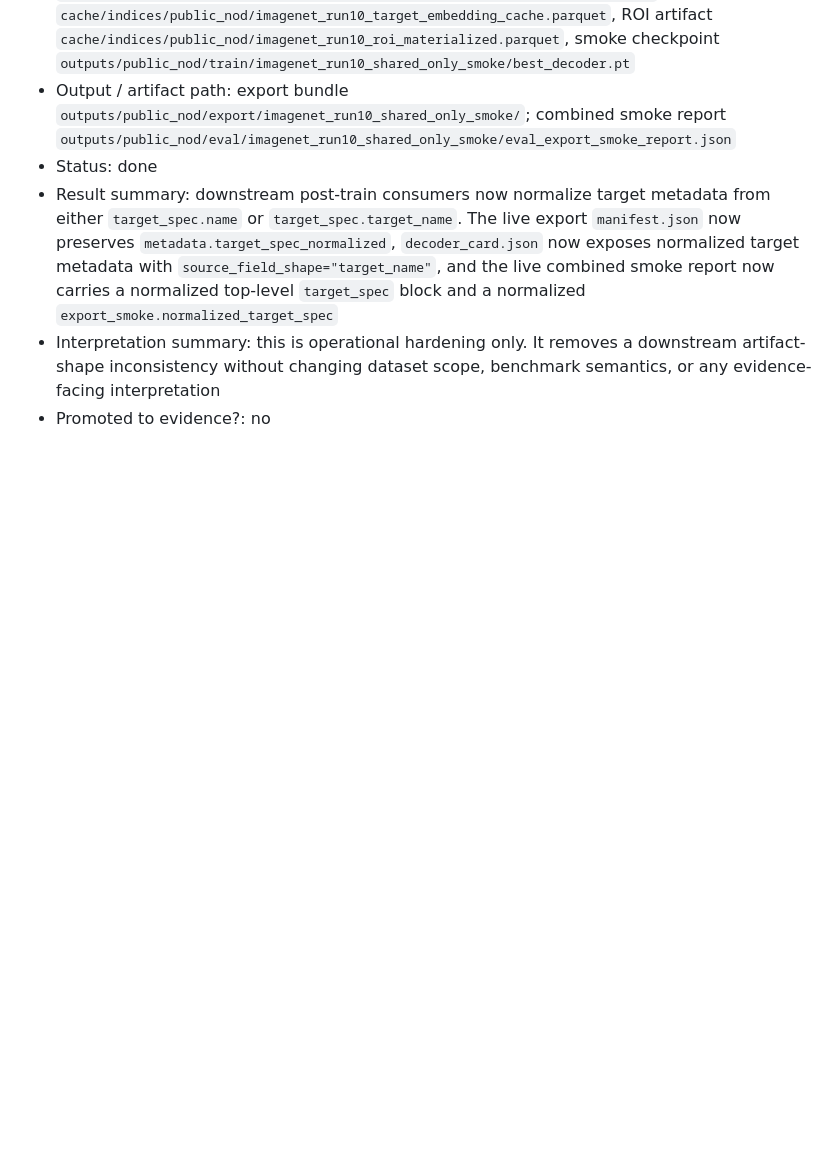
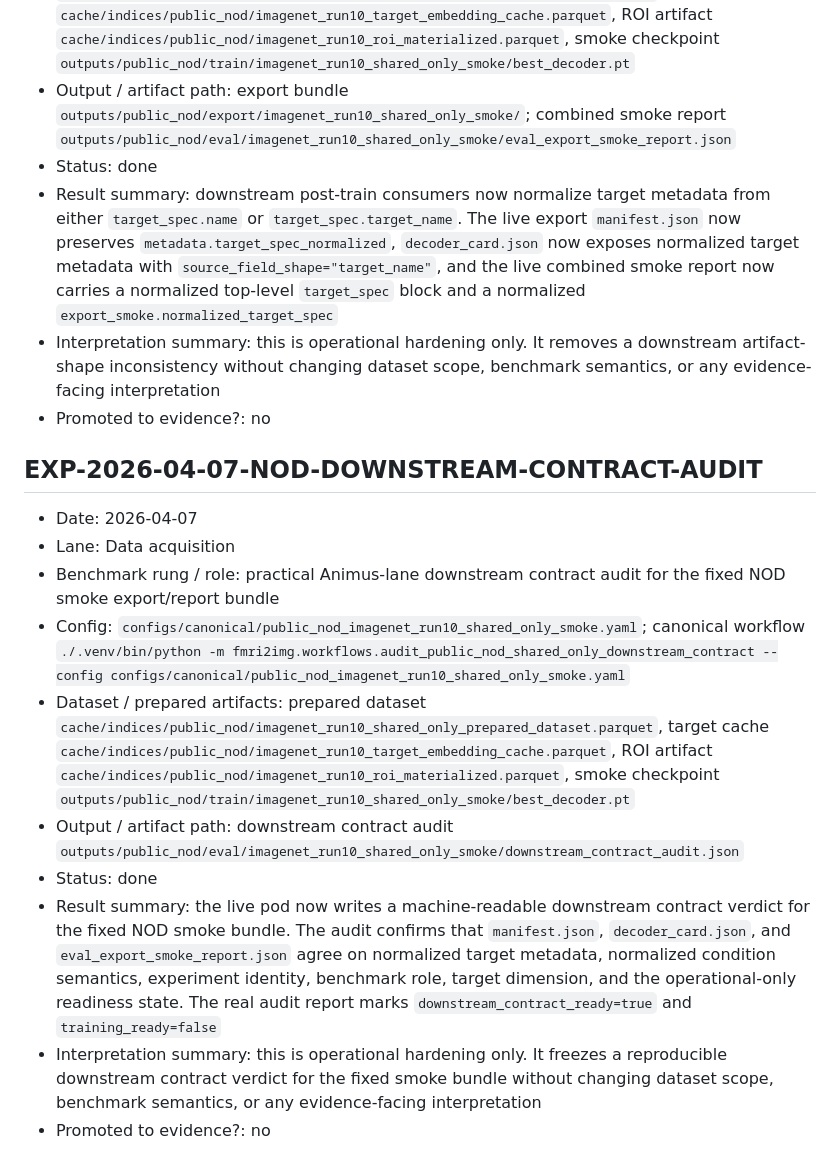
Before and after one commit to toniIepure25/perceptionVSimagination, a Markdown page: docs/EXPERIMENT_REGISTRY.md, the part around the change. GitHub-like rendering; blank space fills up the shorter version.

```diff
--- a/docs/EXPERIMENT_REGISTRY.md
+++ b/docs/EXPERIMENT_REGISTRY.md
@@ -332,3 +332,16 @@ Copy this block:
 - Result summary: downstream post-train consumers now normalize target metadata from either `target_spec.name` or `target_spec.target_name`. The live export `manifest.json` now preserves `metadata.target_spec_normalized`, `decoder_card.json` now exposes normalized target metadata with `source_field_shape="target_name"`, and the live combined smoke report now carries a normalized top-level `target_spec` block and a normalized `export_smoke.normalized_target_spec`
 - Interpretation summary: this is operational hardening only. It removes a downstream artifact-shape inconsistency without changing dataset scope, benchmark semantics, or any evidence-facing interpretation
 - Promoted to evidence?: no
+
+## EXP-2026-04-07-NOD-DOWNSTREAM-CONTRACT-AUDIT
+
+- Date: 2026-04-07
+- Lane: Data acquisition
+- Benchmark rung / role: practical Animus-lane downstream contract audit for the fixed NOD smoke export/report bundle
+- Config: `configs/canonical/public_nod_imagenet_run10_shared_only_smoke.yaml`; canonical workflow `./.venv/bin/python -m fmri2img.workflows.audit_public_nod_shared_only_downstream_contract --config configs/canonical/public_nod_imagenet_run10_shared_only_smoke.yaml`
+- Dataset / prepared artifacts: prepared dataset `cache/indices/public_nod/imagenet_run10_shared_only_prepared_dataset.parquet`, target cache `cache/indices/public_nod/imagenet_run10_target_embedding_cache.parquet`, ROI artifact `cache/indices/public_nod/imagenet_run10_roi_materialized.parquet`, smoke checkpoint `outputs/public_nod/train/imagenet_run10_shared_only_smoke/best_decoder.pt`
+- Output / artifact path: downstream contract audit `outputs/public_nod/eval/imagenet_run10_shared_only_smoke/downstream_contract_audit.json`
+- Status: done
+- Result summary: the live pod now writes a machine-readable downstream contract verdict for the fixed NOD smoke bundle. The audit confirms that `manifest.json`, `decoder_card.json`, and `eval_export_smoke_report.json` agree on normalized target metadata, normalized condition semantics, experiment identity, benchmark role, target dimension, and the operational-only readiness state. The real audit report marks `downstream_contract_ready=true` and `training_ready=false`
+- Interpretation summary: this is operational hardening only. It freezes a reproducible downstream contract verdict for the fixed smoke bundle without changing dataset scope, benchmark semantics, or any evidence-facing interpretation
+- Promoted to evidence?: no
```
Also changed, not shown: Documentation.md (+33 -0 lines), docs/PROJECT_MASTER_LOG.md (+10 -0 lines).
